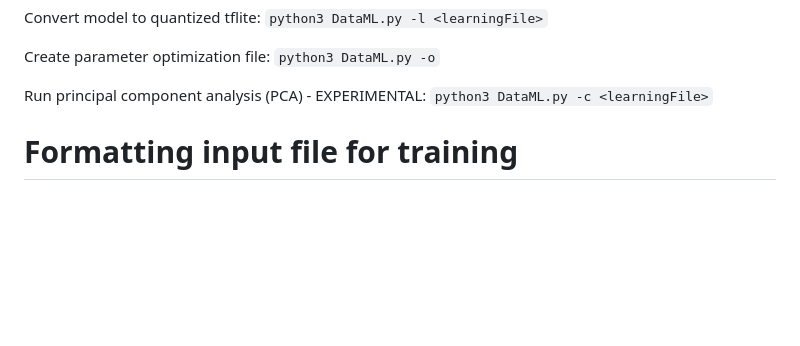
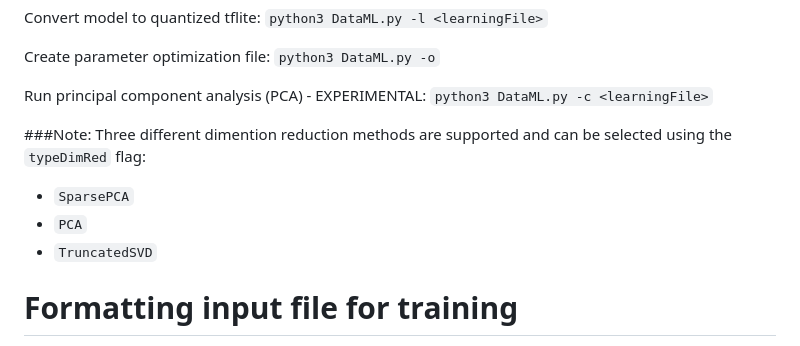
Before and after one commit to feranick/DataML, a Markdown page: README.md, the part around one of its changes. Drawn GitHub-style; blank space fills up the shorter version.

```diff
--- a/README.md
+++ b/README.md
@@ -91,6 +91,11 @@ Train (Random cross validation):
  Run principal component analysis (PCA) - EXPERIMENTAL:
   `python3 DataML.py -c <learningFile>`
 
+###Note:
+Three different dimention reduction methods are supported and can be selected using the `typeDimRed` flag:
+- `SparsePCA`
+- `PCA`
+- `TruncatedSVD`
 
 Formatting input file for training
 ========================
```
Also changed, not shown: other parts of README.md (+1 -1 lines).
